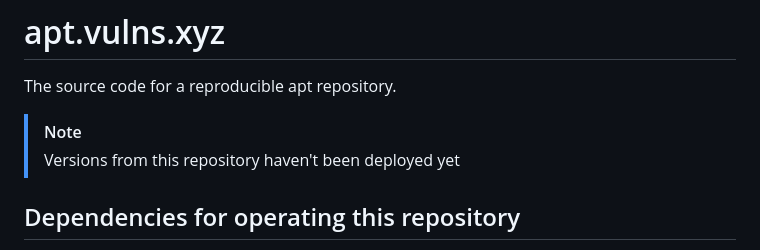
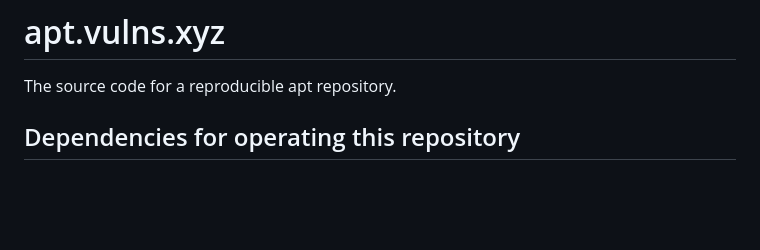
Before and after one commit to kpcyrd/apt-vulns-xyz, a Markdown page: README.md, the part around the change. GitHub-like rendering; blank space fills up the shorter version.

Commit message:
README: Remove note as new releases have been deployed since

```diff
--- a/README.md
+++ b/README.md
@@ -1,9 +1,6 @@
 # apt.vulns.xyz
 
 The source code for a reproducible apt repository.
-
-> [!NOTE]
-> Versions from this repository haven't been deployed yet
 
 ## Dependencies for operating this repository
 
```
